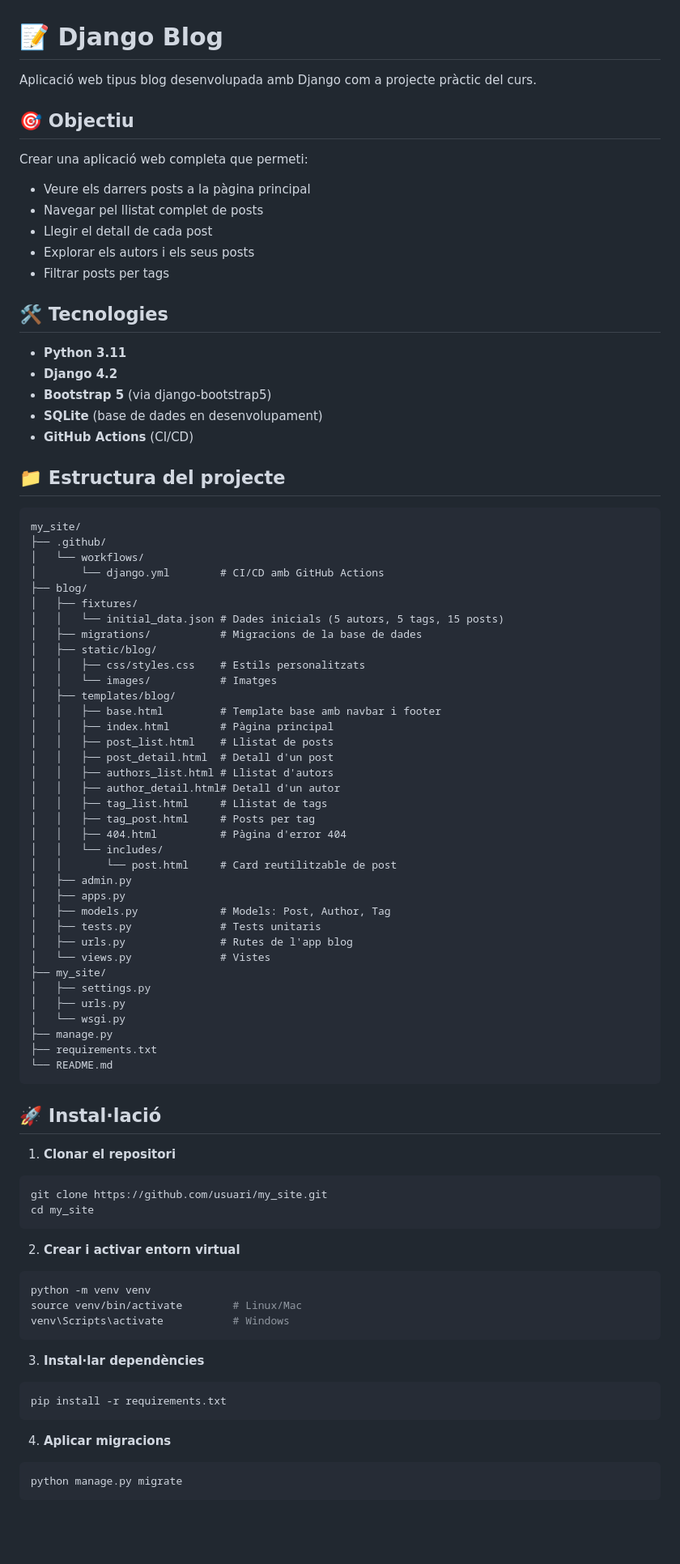
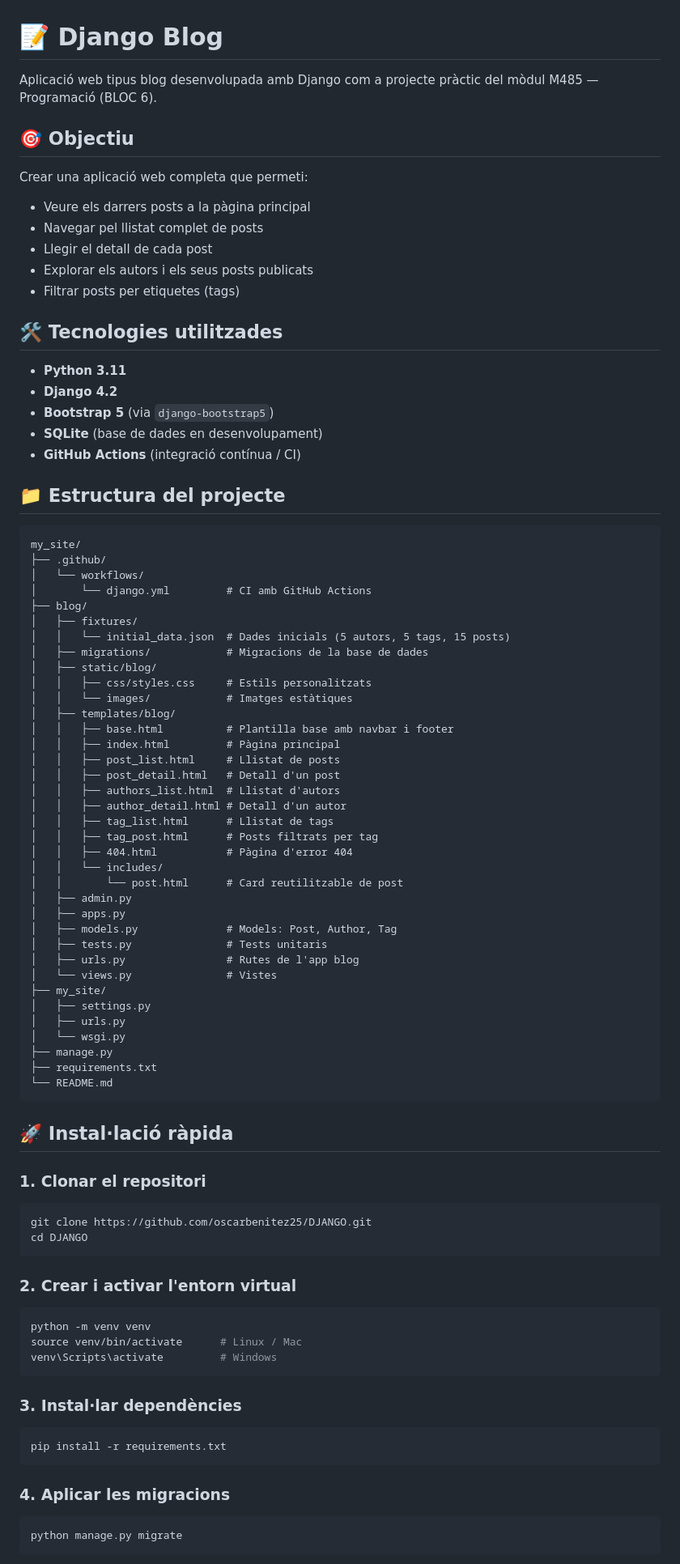
Before and after one commit to oscarbenitez25/DJANGO, a Markdown page: README.md, the part around one of its changes. Shown at 81% size. GitHub-like rendering; blank space fills up the shorter version.

````diff
--- a/README.md
+++ b/README.md
@@ -1,6 +1,6 @@
 # 📝 Django Blog
 
-Aplicació web tipus blog desenvolupada amb Django com a projecte pràctic del curs.
+Aplicació web tipus blog desenvolupada amb Django com a projecte pràctic del mòdul M485 — Programació (BLOC 6).
 
 ## 🎯 Objectiu
 
@@ -9,16 +9,16 @@ Crear una aplicació web completa que permeti:
 - Veure els darrers posts a la pàgina principal
 - Navegar pel llistat complet de posts
 - Llegir el detall de cada post
-- Explorar els autors i els seus posts
-- Filtrar posts per tags
+- Explorar els autors i els seus posts publicats
+- Filtrar posts per etiquetes (tags)
 
-## 🛠️ Tecnologies
+## 🛠️ Tecnologies utilitzades
 
 - **Python 3.11**
 - **Django 4.2**
-- **Bootstrap 5** (via django-bootstrap5)
+- **Bootstrap 5** (via `django-bootstrap5`)
 - **SQLite** (base de dades en desenvolupament)
-- **GitHub Actions** (CI/CD)
+- **GitHub Actions** (integració contínua / CI)
 
 ## 📁 Estructura del projecte
 
@@ -26,32 +26,32 @@ Crear una aplicació web completa que permeti:
 my_site/
 ├── .github/
 │   └── workflows/
-│       └── django.yml        # CI/CD amb GitHub Actions
+│       └── django.yml         # CI amb GitHub Actions
 ├── blog/
 │   ├── fixtures/
-│   │   └── initial_data.json # Dades inicials (5 autors, 5 tags, 15 posts)
-│   ├── migrations/           # Migracions de la base de dades
+│   │   └── initial_data.json  # Dades inicials (5 autors, 5 tags, 15 posts)
+│   ├── migrations/            # Migracions de la base de dades
 │   ├── static/blog/
-│   │   ├── css/styles.css    # Estils personalitzats
-│   │   └── images/           # Imatges
+│   │   ├── css/styles.css     # Estils personalitzats
+│   │   └── images/            # Imatges estàtiques
 │   ├── templates/blog/
-│   │   ├── base.html         # Template base amb navbar i footer
-│   │   ├── index.html        # Pàgina principal
-│   │   ├── post_list.html    # Llistat de posts
-│   │   ├── post_detail.html  # Detall d'un post
-│   │   ├── authors_list.html # Llistat d'autors
-│   │   ├── author_detail.html# Detall d'un autor
-│   │   ├── tag_list.html     # Llistat de tags
-│   │   ├── tag_post.html     # Posts per tag
-│   │   ├── 404.html          # Pàgina d'error 404
+│   │   ├── base.html          # Plantilla base amb navbar i footer
+│   │   ├── index.html         # Pàgina principal
+│   │   ├── post_list.html     # Llistat de posts
+│   │   ├── post_detail.html   # Detall d'un post
+│   │   ├── authors_list.html  # Llistat d'autors
+│   │   ├── author_detail.html # Detall d'un autor
+│   │   ├── tag_list.html      # Llistat de tags
+│   │   ├── tag_post.html      # Posts filtrats per tag
+│   │   ├── 404.html           # Pàgina d'error 404
 │   │   └── includes/
-│   │       └── post.html     # Card reutilitzable de post
+│   │       └── post.html      # Card reutilitzable de post
 │   ├── admin.py
 │   ├── apps.py
-│   ├── models.py             # Models: Post, Author, Tag
-│   ├── tests.py              # Tests unitaris
-│   ├── urls.py               # Rutes de l'app blog
-│   └── views.py              # Vistes
+│   ├── models.py              # Models: Post, Author, Tag
+│   ├── tests.py               # Tests unitaris
+│   ├── urls.py                # Rutes de l'app blog
+│   └── views.py               # Vistes
 ├── my_site/
 │   ├── settings.py
 │   ├── urls.py
@@ -61,30 +61,30 @@ my_site/
 └── README.md
 ```
 
-## 🚀 Instal·lació
+## 🚀 Instal·lació ràpida
 
-1. **Clonar el repositori**
+### 1. Clonar el repositori
 
 ```bash
-git clone https://github.com/usuari/my_site.git
-cd my_site
+git clone https://github.com/oscarbenitez25/DJANGO.git
+cd DJANGO
 ```
 
-2. **Crear i activar entorn virtual**
+### 2. Crear i activar l'entorn virtual
 
 ```bash
 python -m venv venv
-source venv/bin/activate        # Linux/Mac
-venv\Scripts\activate           # Windows
+source venv/bin/activate      # Linux / Mac
+venv\Scripts\activate         # Windows
 ```
 
-3. **Instal·lar dependències**
+### 3. Instal·lar dependències
 
 ```bash
 pip install -r requirements.txt
 ```
 
-4. **Aplicar migracions**
+### 4. Aplicar les migracions
 
 ```bash
 python manage.py migrate
````
Also changed, not shown: other parts of README.md (+62 -43 lines).
